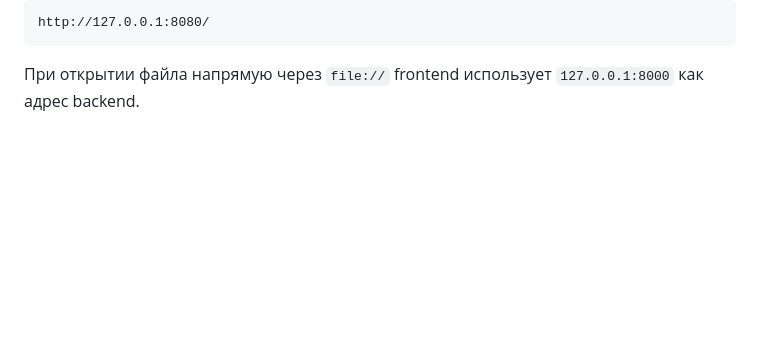
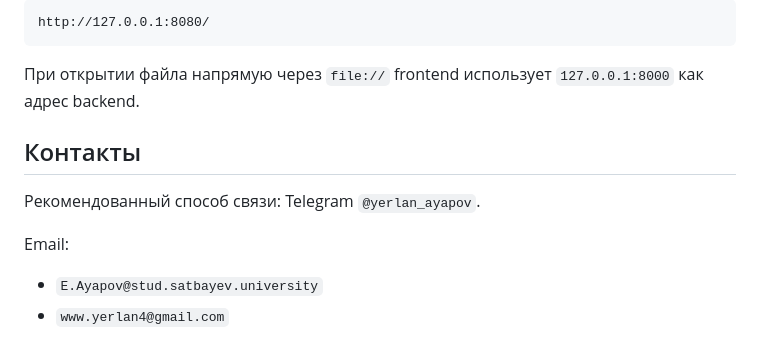
Before and after one commit to ErlanAyapov/agro-robot-interface, a Markdown page: README.md, the part around the change. GitHub-like rendering; blank space fills up the shorter version.

Commit message:
docs: update project readme

````diff
--- a/README.md
+++ b/README.md
@@ -171,3 +171,12 @@ http://127.0.0.1:8080/
 ```
 
 При открытии файла напрямую через `file://` frontend использует `127.0.0.1:8000` как адрес backend.
+
+## Контакты
+
+Рекомендованный способ связи: Telegram `@yerlan_ayapov`.
+
+Email:
+
+- `E.Ayapov@stud.satbayev.university`
+- `www.yerlan4@gmail.com`
````
